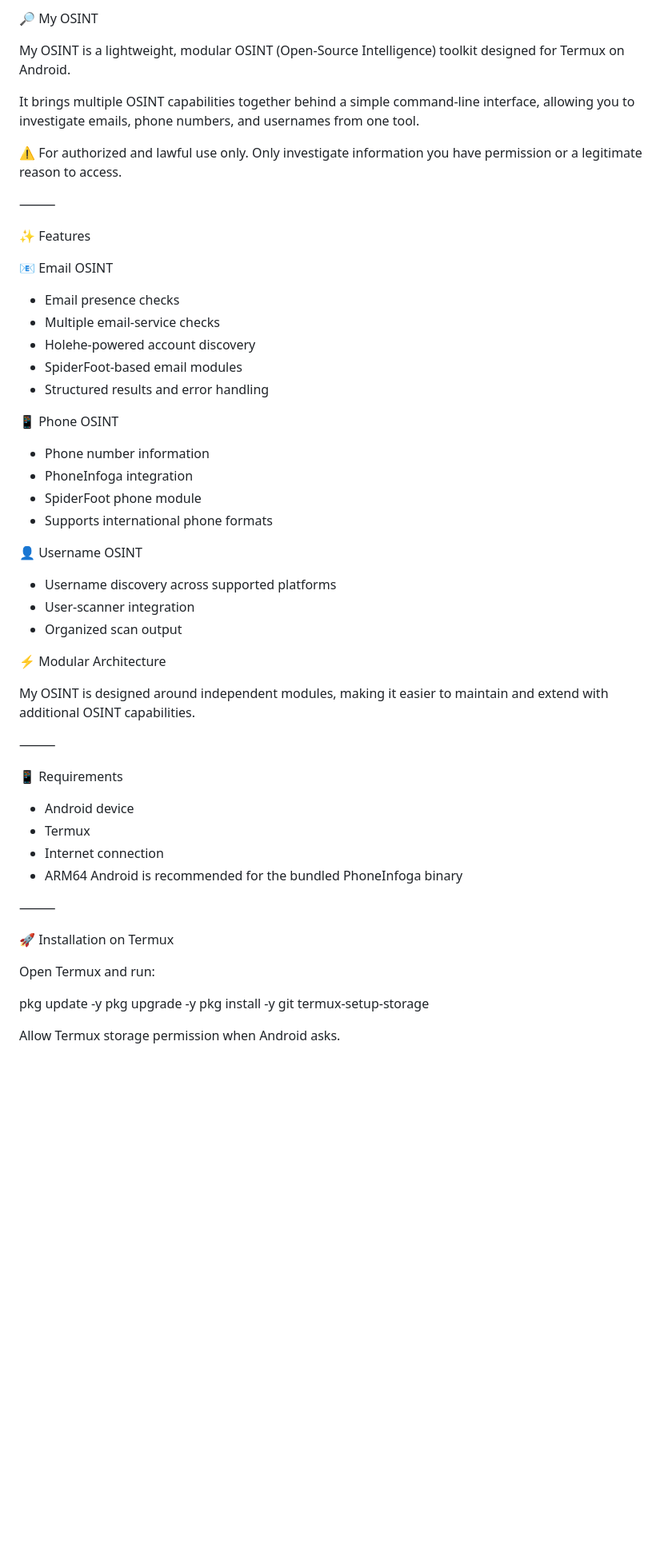
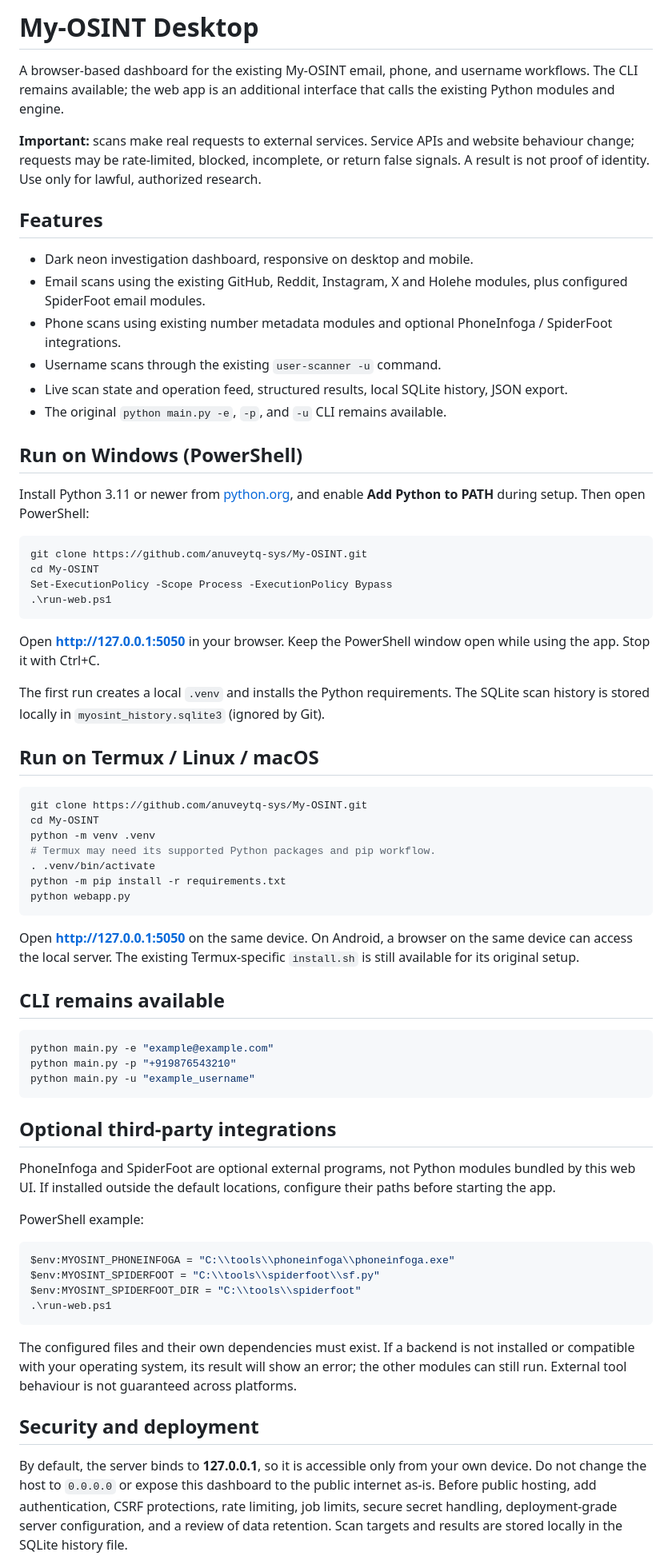
Before and after one commit to anuveytq-sys/My-OSINT, a Markdown page: README.md, the part around one of its changes. Shown at 80% size. Drawn GitHub-style; blank space fills up the shorter version.

Commit message:
Document My-OSINT Desktop setup on Windows and Termux

````diff
--- a/README.md
+++ b/README.md
@@ -1,59 +1,71 @@
-🔎 My OSINT
+# My-OSINT Desktop
 
-My OSINT is a lightweight, modular OSINT (Open-Source Intelligence) toolkit designed for Termux on Android.
+A browser-based dashboard for the existing My-OSINT email, phone, and username workflows. The CLI remains available; the web app is an additional interface that calls the existing Python modules and engine.
 
-It brings multiple OSINT capabilities together behind a simple command-line interface, allowing you to investigate emails, phone numbers, and usernames from one tool.
+**Important:** scans make real requests to external services. Service APIs and website behaviour change; requests may be rate-limited, blocked, incomplete, or return false signals. A result is not proof of identity. Use only for lawful, authorized research.
 
-⚠️ For authorized and lawful use only. Only investigate information you have permission or a legitimate reason to access.
+## Features
 
-⸻
+- Dark neon investigation dashboard, responsive on desktop and mobile.
+- Email scans using the existing GitHub, Reddit, Instagram, X and Holehe modules, plus configured SpiderFoot email modules.
+- Phone scans using existing number metadata modules and optional PhoneInfoga / SpiderFoot integrations.
+- Username scans through the existing `user-scanner -u` command.
+- Live scan state and operation feed, structured results, local SQLite history, JSON export.
+- The original `python main.py -e`, `-p`, and `-u` CLI remains available.
 
-✨ Features
+## Run on Windows (PowerShell)
 
-📧 Email OSINT
+Install Python 3.11 or newer from [python.org](https://www.python.org/downloads/), and enable **Add Python to PATH** during setup. Then open PowerShell:
 
-* Email presence checks
-* Multiple email-service checks
-* Holehe-powered account discovery
-* SpiderFoot-based email modules
-* Structured results and error handling
+```powershell
+git clone https://github.com/anuveytq-sys/My-OSINT.git
+cd My-OSINT
+Set-ExecutionPolicy -Scope Process -ExecutionPolicy Bypass
+.\run-web.ps1
+```
 
-📱 Phone OSINT
+Open **http://127.0.0.1:5050** in your browser. Keep the PowerShell window open while using the app. Stop it with Ctrl+C.
 
-* Phone number information
-* PhoneInfoga integration
-* SpiderFoot phone module
-* Supports international phone formats
+The first run creates a local `.venv` and installs the Python requirements. The SQLite scan history is stored locally in `myosint_history.sqlite3` (ignored by Git).
 
-👤 Username OSINT
+## Run on Termux / Linux / macOS
 
-* Username discovery across supported platforms
-* User-scanner integration
-* Organized scan output
+```bash
+git clone https://github.com/anuveytq-sys/My-OSINT.git
+cd My-OSINT
+python -m venv .venv
+# Termux may need its supported Python packages and pip workflow.
+. .venv/bin/activate
+python -m pip install -r requirements.txt
+python webapp.py
+```
 
-⚡ Modular Architecture
+Open **http://127.0.0.1:5050** on the same device. On Android, a browser on the same device can access the local server. The existing Termux-specific `install.sh` is still available for its original setup.
 
-My OSINT is designed around independent modules, making it easier to maintain and extend with additional OSINT capabilities.
+## CLI remains available
 
-⸻
+```bash
+python main.py -e "example@example.com"
+python main.py -p "+919876543210"
+python main.py -u "example_username"
+```
 
-📱 Requirements
+## Optional third-party integrations
 
-* Android device
-* Termux
-* Internet connection
-* ARM64 Android is recommended for the bundled PhoneInfoga binary
+PhoneInfoga and SpiderFoot are optional external programs, not Python modules bundled by this web UI. If installed outside the default locations, configure their paths before starting the app.
 
-⸻
+PowerShell example:
 
-🚀 Installation on Termux
+```powershell
+$env:MYOSINT_PHONEINFOGA = "C:\\tools\\phoneinfoga\\phoneinfoga.exe"
+$env:MYOSINT_SPIDERFOOT = "C:\\tools\\spiderfoot\\sf.py"
+$env:MYOSINT_SPIDERFOOT_DIR = "C:\\tools\\spiderfoot"
+.\run-web.ps1
+```
 
-Open Termux and run:
+The configured files and their own dependencies must exist. If a backend is not installed or compatible with your operating system, its result will show an error; the other modules can still run. External tool behaviour is not guaranteed across platforms.
 
-pkg update -y
-pkg upgrade -y
-pkg install -y git
-termux-setup-storage
+## Security and deployment
 
-Allow Termux storage permission when Android asks.
+By default, the server binds to **127.0.0.1**, so it is accessible only from your own device. Do not change the host to `0.0.0.0` or expose this dashboard to the public internet as-is. Before public hosting, add authentication, CSRF protections, rate limiting, job limits, secure secret handling, deployment-grade server configuration, and a review of data retention. Scan targets and results are stored locally in the SQLite history file.
 
````
Also changed, not shown: other parts of README.md (+8 -103 lines).
